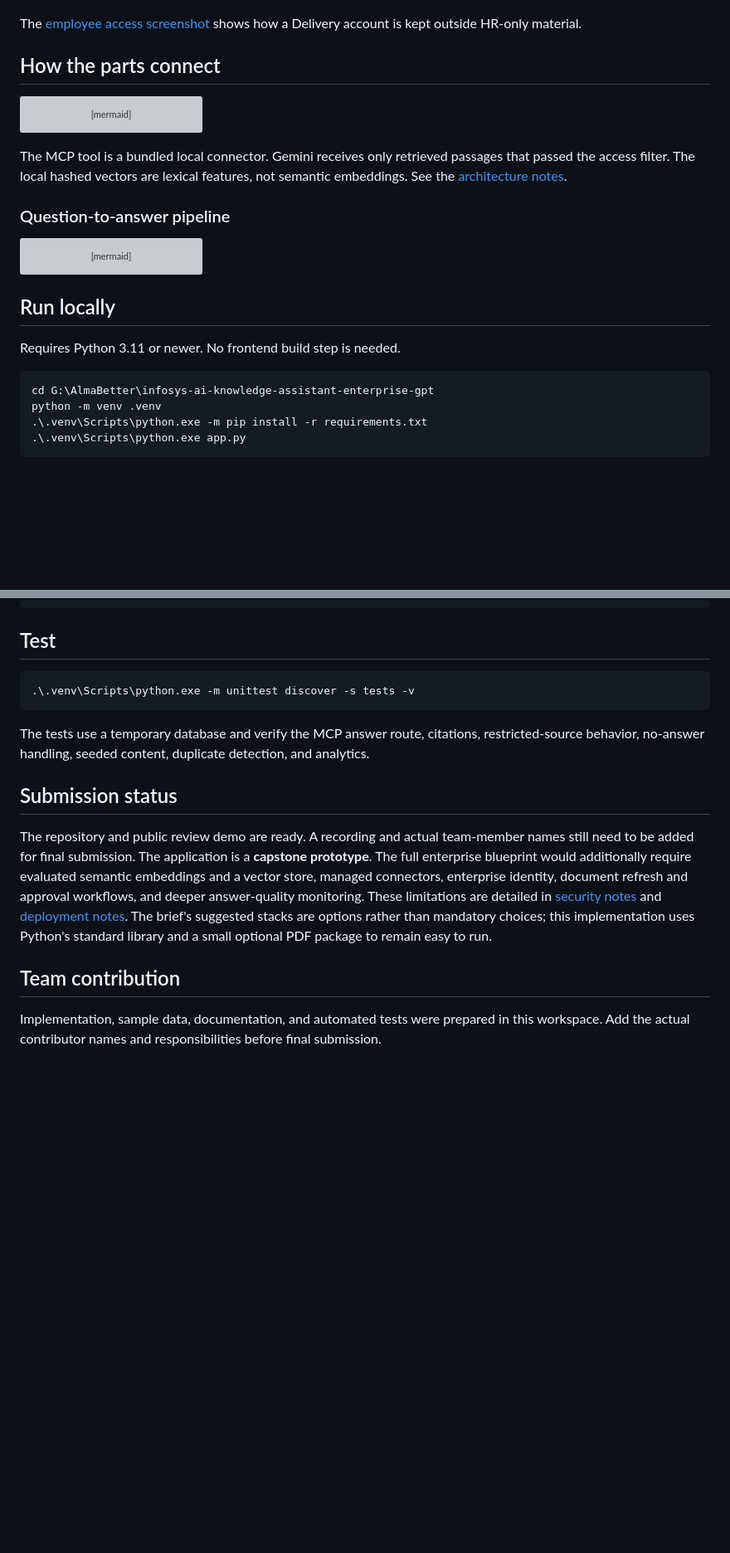
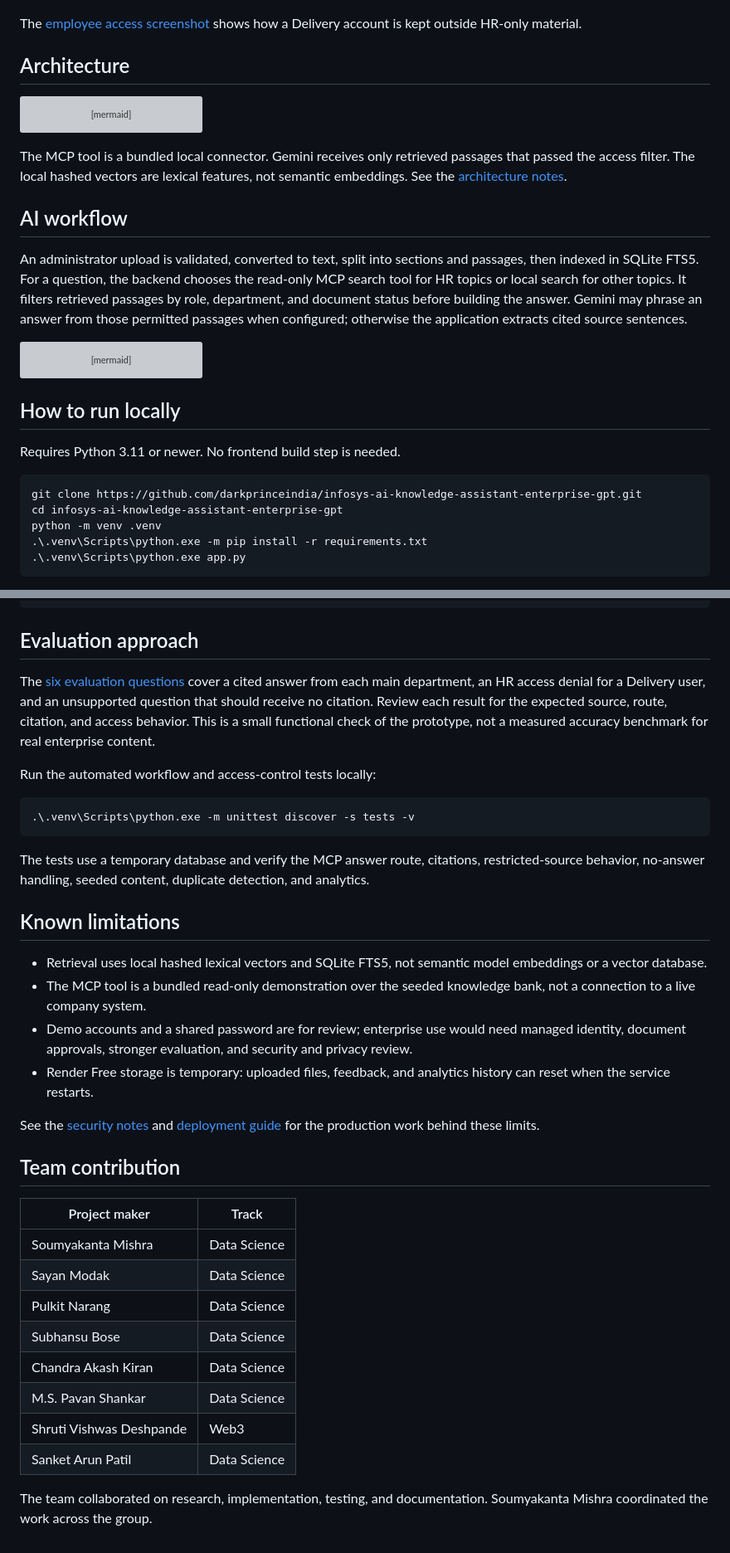
Before and after one commit to darkprinceindia/infosys-ai-knowledge-assistant-enterprise-gpt, a Markdown page: README.md, 2 parts joined by grey strips. Shown at 83% size. Drawn GitHub-style; blank space fills up the shorter version; grey boxes are pictures that could not be loaded.

Commit message:
Complete README capstone checklist and team credits

````diff
--- a/README.md
+++ b/README.md
@@ -20,7 +32,7 @@ A capstone prototype for governed document question answering. Employees ask nat
 
 The [employee access screenshot](assets/screenshots/10_employee_access_boundary.png) shows how a Delivery account is kept outside HR-only material.
 
-## How the parts connect
+## Architecture
 
 ```mermaid
 flowchart TB
@@ -39,7 +51,9 @@ flowchart TB
 
 The MCP tool is a bundled local connector. Gemini receives only retrieved passages that passed the access filter. The local hashed vectors are lexical features, not semantic embeddings. See the [architecture notes](docs/architecture.md).
 
-### Question-to-answer pipeline
+## AI workflow
+
+An administrator upload is validated, converted to text, split into sections and passages, then indexed in SQLite FTS5. For a question, the backend chooses the read-only MCP search tool for HR topics or local search for other topics. It filters retrieved passages by role, department, and document status before building the answer. Gemini may phrase an answer from those permitted passages when configured; otherwise the application extracts cited source sentences.
 
 ```mermaid
 flowchart LR
@@ -54,12 +68,13 @@ flowchart LR
     M -->|"No or unavailable"| L["Return extractive answer"]
 ```
 
-## Run locally
+## How to run locally
 
 Requires Python 3.11 or newer. No frontend build step is needed.
 
 ```powershell
-cd G:\AlmaBetter\infosys-ai-knowledge-assistant-enterprise-gpt
+git clone https://github.com/darkprinceindia/infosys-ai-knowledge-assistant-enterprise-gpt.git
+cd infosys-ai-knowledge-assistant-enterprise-gpt
 python -m venv .venv
 .\.venv\Scripts\python.exe -m pip install -r requirements.txt
 .\.venv\Scripts\python.exe app.py
@@ -144,7 +173,11 @@ tests/                 workflow and access-control tests
 docs/                  architecture, APIs, demo, evaluation, deployment notes
 ```
 
-## Test
+## Evaluation approach
+
+The [six evaluation questions](docs/evaluation_queries.csv) cover a cited answer from each main department, an HR access denial for a Delivery user, and an unsupported question that should receive no citation. Review each result for the expected source, route, citation, and access behavior. This is a small functional check of the prototype, not a measured accuracy benchmark for real enterprise content.
+
+Run the automated workflow and access-control tests locally:
 
 ```powershell
 .\.venv\Scripts\python.exe -m unittest discover -s tests -v
@@ -152,10 +185,26 @@ docs/                  architecture, APIs, demo, evaluation, deployment notes
 
 The tests use a temporary database and verify the MCP answer route, citations, restricted-source behavior, no-answer handling, seeded content, duplicate detection, and analytics.
 
-## Submission status
+## Known limitations
 
-The repository and public review demo are ready. A recording and actual team-member names still need to be added for final submission. The application is a **capstone prototype**. The full enterprise blueprint would additionally require evaluated semantic embeddings and a vector store, managed connectors, enterprise identity, document refresh and approval workflows, and deeper answer-quality monitoring. These limitations are detailed in [security notes](docs/security_notes.md) and [deployment notes](docs/deployment.md). The brief's suggested stacks are options rather than mandatory choices; this implementation uses Python's standard library and a small optional PDF package to remain easy to run.
+- Retrieval uses local hashed lexical vectors and SQLite FTS5, not semantic model embeddings or a vector database.
+- The MCP tool is a bundled read-only demonstration over the seeded knowledge bank, not a connection to a live company system.
+- Demo accounts and a shared password are for review; enterprise use would need managed identity, document approvals, stronger evaluation, and security and privacy review.
+- Render Free storage is temporary: uploaded files, feedback, and analytics history can reset when the service restarts.
+
+See the [security notes](docs/security_notes.md) and [deployment guide](docs/deployment.md) for the production work behind these limits.
 
 ## Team contribution
 
-Implementation, sample data, documentation, and automated tests were prepared in this workspace. Add the actual contributor names and responsibilities before final submission.
+| Project maker | Track |
+| --- | --- |
+| Soumyakanta Mishra | Data Science |
+| Sayan Modak | Data Science |
+| Pulkit Narang | Data Science |
+| Subhansu Bose | Data Science |
+| Chandra Akash Kiran | Data Science |
+| M.S. Pavan Shankar | Data Science |
+| Shruti Vishwas Deshpande | Web3 |
+| Sanket Arun Patil | Data Science |
+
+The team collaborated on research, implementation, testing, and documentation. Soumyakanta Mishra coordinated the work across the group.
````
Also changed, not shown: other parts of README.md (+31 -5 lines).
